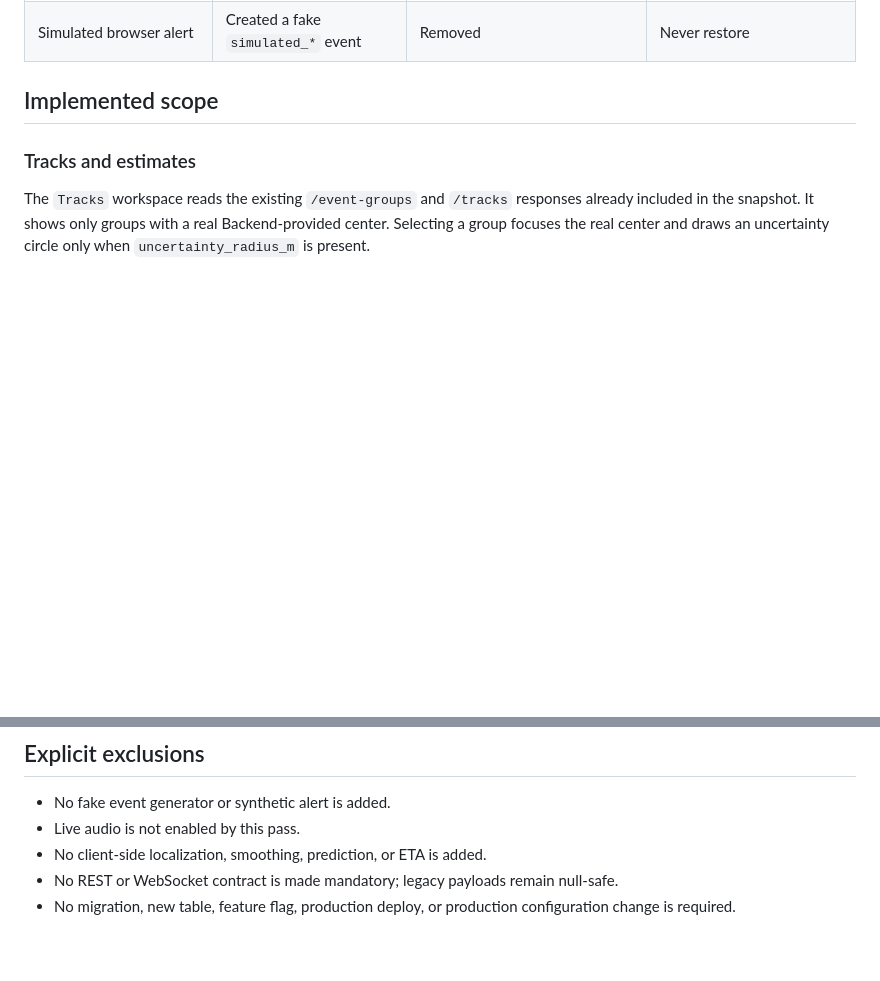
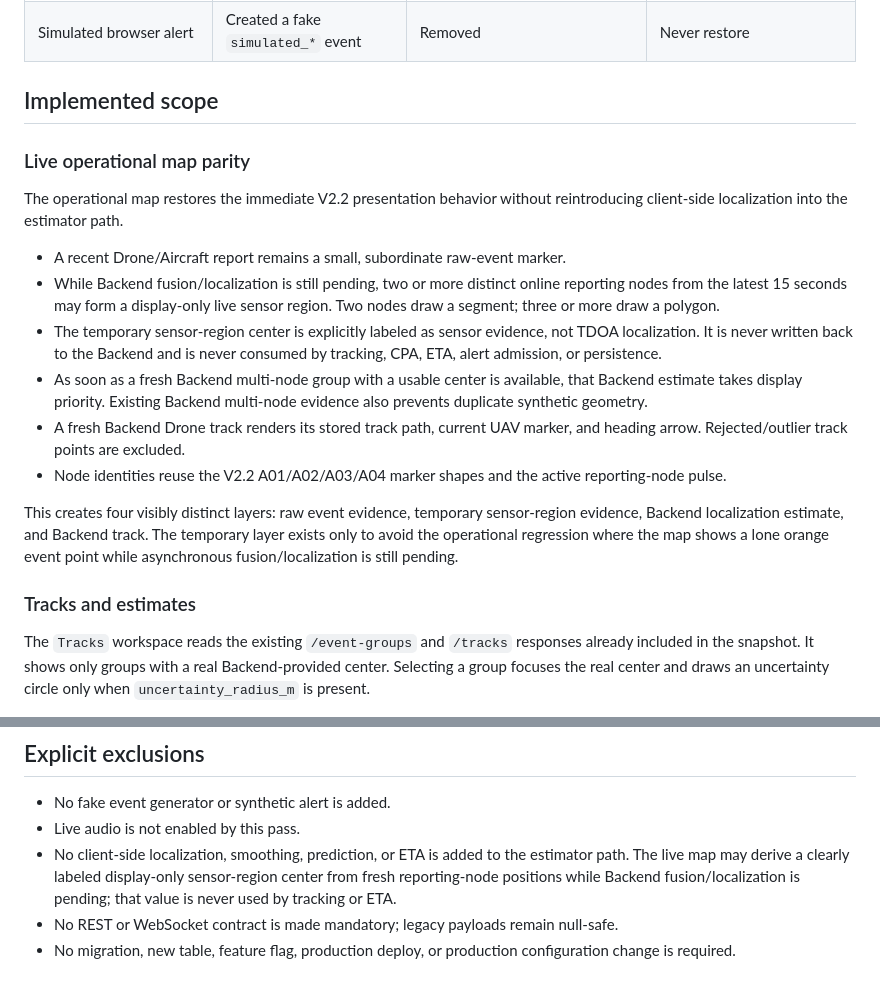
Before and after one commit to vickuo2005-sys/sound_backend, a Markdown page: docs/dashboard/DASHBOARD_V2_2_PARITY_PLAN.md, 2 parts joined by grey strips. GitHub-like rendering; blank space fills up the shorter version.

Commit message:
Document live map V2.2 parity handoff

```diff
--- a/docs/dashboard/DASHBOARD_V2_2_PARITY_PLAN.md
+++ b/docs/dashboard/DASHBOARD_V2_2_PARITY_PLAN.md
@@ -31,6 +31,32 @@ existing SQLite CSV select clause; it does not change the export schema.
 | Simulated browser alert | Created a fake `simulated_*` event | Removed | Never restore |
 
 ## Implemented scope
+
+### Live operational map parity
+
+The operational map restores the immediate V2.2 presentation behavior without
+reintroducing client-side localization into the estimator path.
+
+- A recent Drone/Aircraft report remains a small, subordinate raw-event marker.
+- While Backend fusion/localization is still pending, two or more distinct
+  online reporting nodes from the latest 15 seconds may form a display-only
+  live sensor region. Two nodes draw a segment; three or more draw a polygon.
+- The temporary sensor-region center is explicitly labeled as sensor evidence,
+  not TDOA localization. It is never written back to the Backend and is never
+  consumed by tracking, CPA, ETA, alert admission, or persistence.
+- As soon as a fresh Backend multi-node group with a usable center is available,
+  that Backend estimate takes display priority. Existing Backend multi-node
+  evidence also prevents duplicate synthetic geometry.
+- A fresh Backend Drone track renders its stored track path, current UAV marker,
+  and heading arrow. Rejected/outlier track points are excluded.
+- Node identities reuse the V2.2 A01/A02/A03/A04 marker shapes and the active
+  reporting-node pulse.
+
+This creates four visibly distinct layers: raw event evidence, temporary
+sensor-region evidence, Backend localization estimate, and Backend track. The
+temporary layer exists only to avoid the operational regression where the map
+shows a lone orange event point while asynchronous fusion/localization is still
+pending.
 
 ### Tracks and estimates
 
@@ -73,7 +99,7 @@ PostgreSQL path.
 
 - No fake event generator or synthetic alert is added.
 - Live audio is not enabled by this pass.
-- No client-side localization, smoothing, prediction, or ETA is added.
+- No client-side localization, smoothing, prediction, or ETA is added to the estimator path. The live map may derive a clearly labeled display-only sensor-region center from fresh reporting-node positions while Backend fusion/localization is pending; that value is never used by tracking or ETA.
 - No REST or WebSocket contract is made mandatory; legacy payloads remain
   null-safe.
 - No migration, new table, feature flag, production deploy, or production
```
